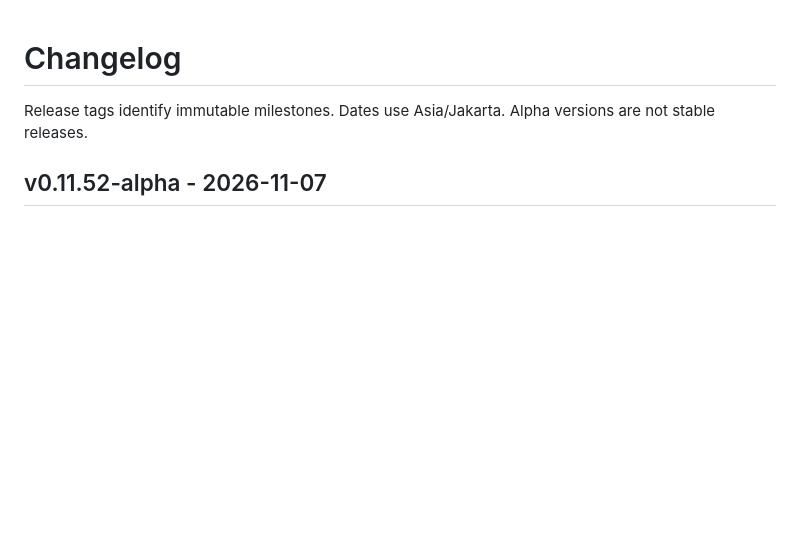
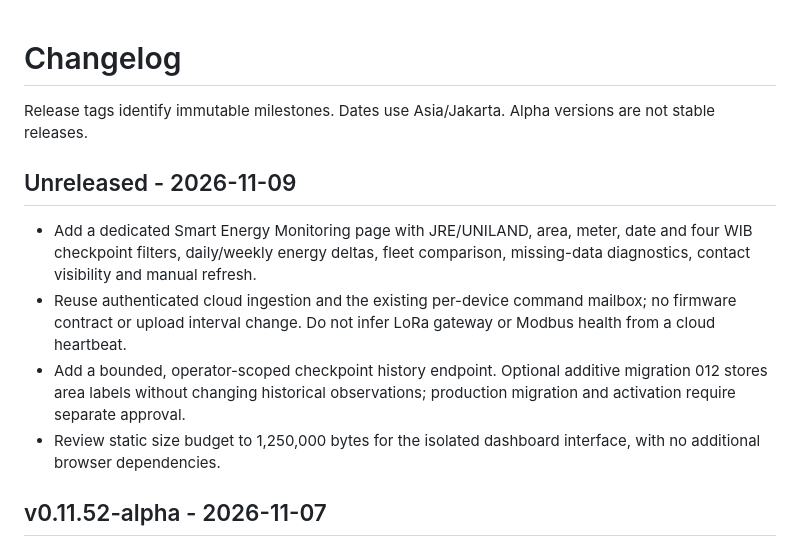
Before and after one commit to gedxxe/Midea-JRE-UNILAND-Waste-Calculator, a Markdown page: CHANGELOG.md, the part around the change. Rendered like a GitHub page; blank space fills up the shorter version.

```diff
--- a/CHANGELOG.md
+++ b/CHANGELOG.md
@@ -1,6 +1,13 @@
 # Changelog
 
 Release tags identify immutable milestones. Dates use Asia/Jakarta. Alpha versions are not stable releases.
+
+## Unreleased - 2026-11-09
+
+- Add a dedicated Smart Energy Monitoring page with JRE/UNILAND, area, meter, date and four WIB checkpoint filters, daily/weekly energy deltas, fleet comparison, missing-data diagnostics, contact visibility and manual refresh.
+- Reuse authenticated cloud ingestion and the existing per-device command mailbox; no firmware contract or upload interval change. Do not infer LoRa gateway or Modbus health from a cloud heartbeat.
+- Add a bounded, operator-scoped checkpoint history endpoint. Optional additive migration 012 stores area labels without changing historical observations; production migration and activation require separate approval.
+- Review static size budget to 1,250,000 bytes for the isolated dashboard interface, with no additional browser dependencies.
 
 ## v0.11.52-alpha - 2026-11-07
 
```
